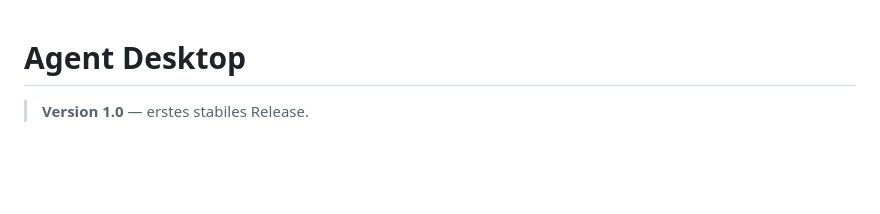
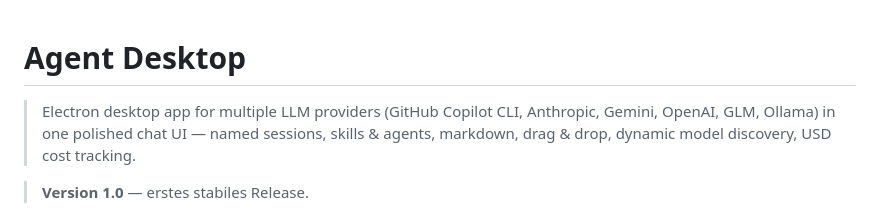
Before and after one commit to JoeJohn1985/agent-desktop, a Markdown page: README.md, the part around the change. Drawn GitHub-style; blank space fills up the shorter version.

Commit message:
Doku: einheitlichen One-liner (GitHub-Repo-Beschreibung) im README
Co-Authored-By: Claude Opus 4.8 <noreply@anthropic.com>

```diff
--- a/README.md
+++ b/README.md
@@ -1,4 +1,6 @@
 # Agent Desktop
+
+> Electron desktop app for multiple LLM providers (GitHub Copilot CLI, Anthropic, Gemini, OpenAI, GLM, Ollama) in one polished chat UI — named sessions, skills & agents, markdown, drag & drop, dynamic model discovery, USD cost tracking.
 
 > **Version 1.0** — erstes stabiles Release.
 
```
